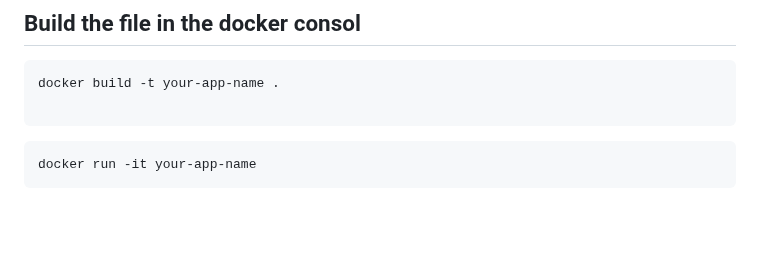
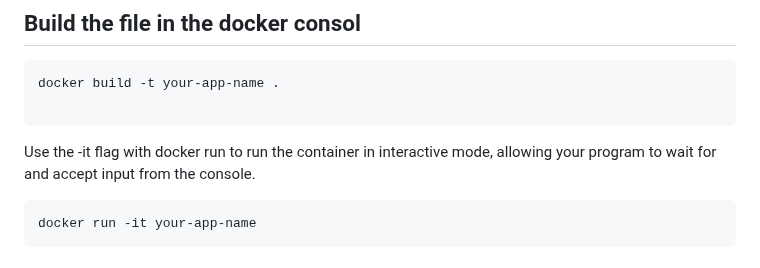
Before and after one commit to ADirin/OTP1_LectureMaterial, a Markdown page: Week 7/introduction to SecDevOps.md, the part around the change. Rendered like a GitHub page; blank space fills up the shorter version.

````diff
--- a/Week 7/introduction to SecDevOps.md
+++ b/Week 7/introduction to SecDevOps.md
@@ -174,6 +174,7 @@ CMD ["java", "-jar", "target/Test.jar"]
 docker build -t your-app-name .
 
 ```
+Use the -it flag with docker run to run the container in interactive mode, allowing your program to wait for and accept input from the console.
 ```cmd
 docker run -it your-app-name
 ```
````
